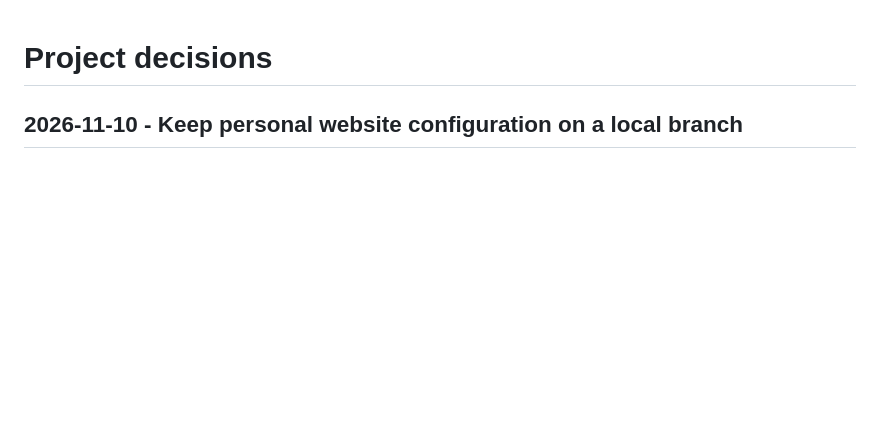
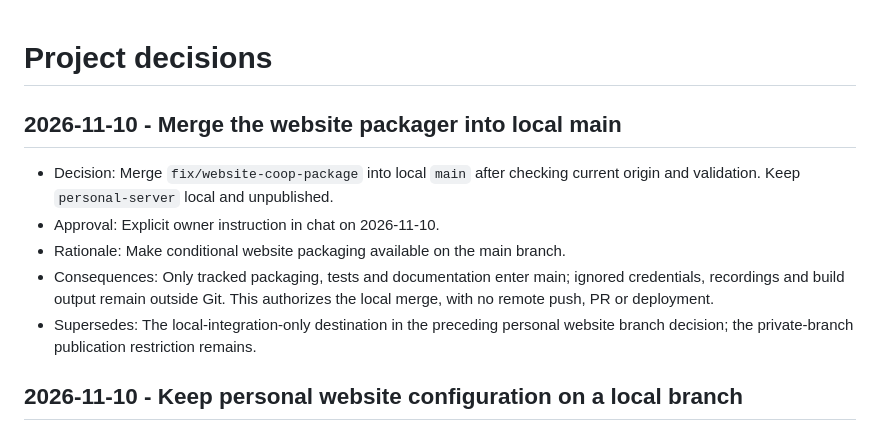
Before and after one commit to taggedzi/neon-nexis, a Markdown page: docs/decisions.md, the part around the change. Rendered like a GitHub page; blank space fills up the shorter version.

Commit message:
docs: record owner-authorized local main integration

```diff
--- a/docs/decisions.md
+++ b/docs/decisions.md
@@ -1,4 +1,16 @@
 # Project decisions
+
+## 2026-11-10 - Merge the website packager into local main
+
+- Decision: Merge `fix/website-coop-package` into local `main` after checking
+  current origin and validation. Keep `personal-server` local and unpublished.
+- Approval: Explicit owner instruction in chat on 2026-11-10.
+- Rationale: Make conditional website packaging available on the main branch.
+- Consequences: Only tracked packaging, tests and documentation enter main;
+  ignored credentials, recordings and build output remain outside Git. This
+  authorizes the local merge, with no remote push, PR or deployment.
+- Supersedes: The local-integration-only destination in the preceding personal
+  website branch decision; the private-branch publication restriction remains.
 
 ## 2026-11-10 - Keep personal website configuration on a local branch
 
```
